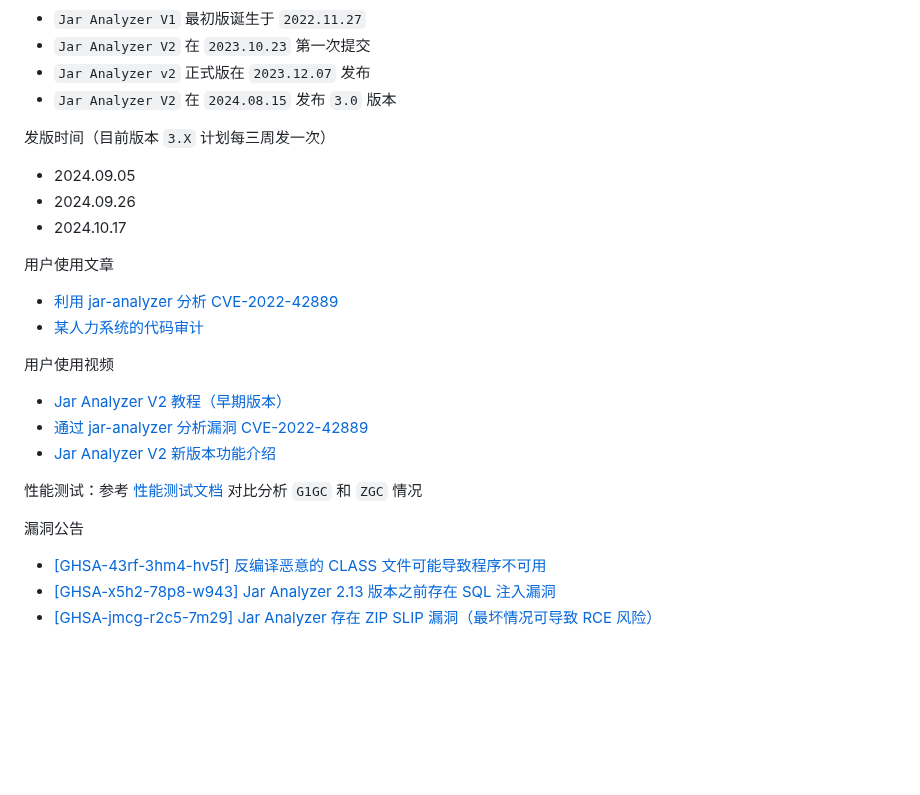
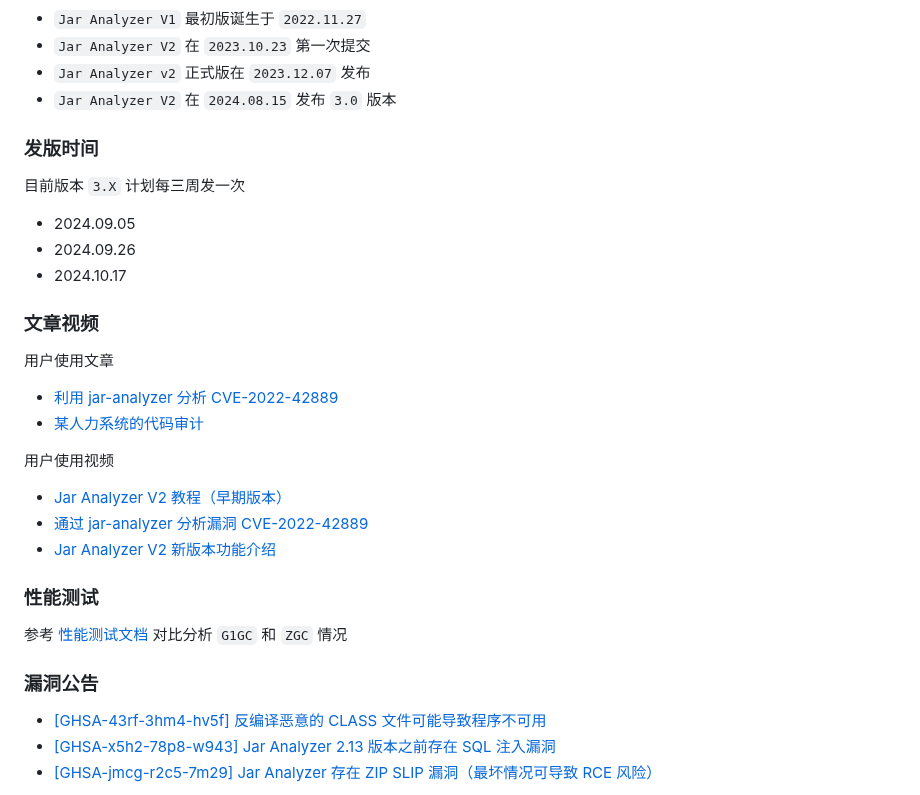
Before and after one commit to jar-analyzer/jar-analyzer, a Markdown page: README.md, the part around one of its changes. Drawn GitHub-style; blank space fills up the shorter version.

```diff
--- a/README.md
+++ b/README.md
@@ -84,11 +90,15 @@
 - `Jar Analyzer v2` 正式版在 `2023.12.07` 发布
 - `Jar Analyzer V2` 在 `2024.08.15` 发布 `3.0` 版本
 
-发版时间（目前版本 `3.X` 计划每三周发一次）
+### 发版时间
+
+目前版本 `3.X` 计划每三周发一次
 
 - 2024.09.05
 - 2024.09.26
 - 2024.10.17
+
+### 文章视频
 
 用户使用文章
 
@@ -101,9 +111,11 @@
 - [通过 jar-analyzer 分析漏洞 CVE-2022-42889](https://www.bilibili.com/video/BV1a94y1E7Nn)
 - [Jar Analyzer V2 新版本功能介绍](https://www.bilibili.com/video/BV1Dm421G75i)
 
-性能测试：参考 [性能测试文档](doc/README-test.md) 对比分析 `G1GC` 和 `ZGC` 情况
+### 性能测试
 
-漏洞公告
+参考 [性能测试文档](doc/README-test.md) 对比分析 `G1GC` 和 `ZGC` 情况
+
+### 漏洞公告
 
 - [\[GHSA-43rf-3hm4-hv5f\] 反编译恶意的 CLASS 文件可能导致程序不可用](https://github.com/jar-analyzer/jar-analyzer/security/advisories/GHSA-43rf-3hm4-hv5f)
 - [\[GHSA-x5h2-78p8-w943\] Jar Analyzer 2.13 版本之前存在 SQL 注入漏洞](https://github.com/jar-analyzer/jar-analyzer/security/advisories/GHSA-x5h2-78p8-w943)
```
Also changed, not shown: other parts of README.md (+7 -1 lines).
